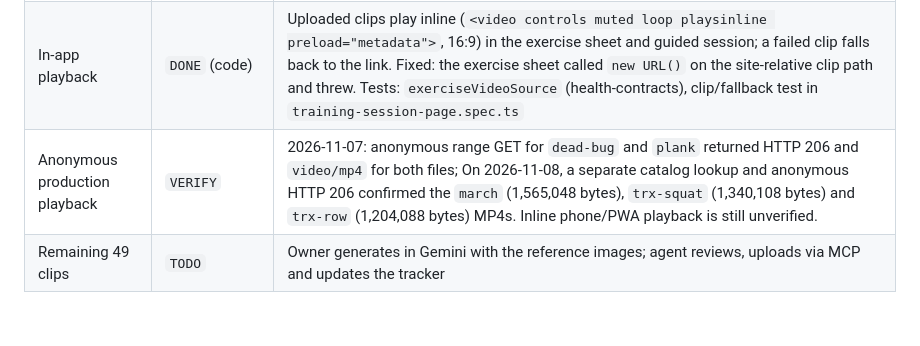
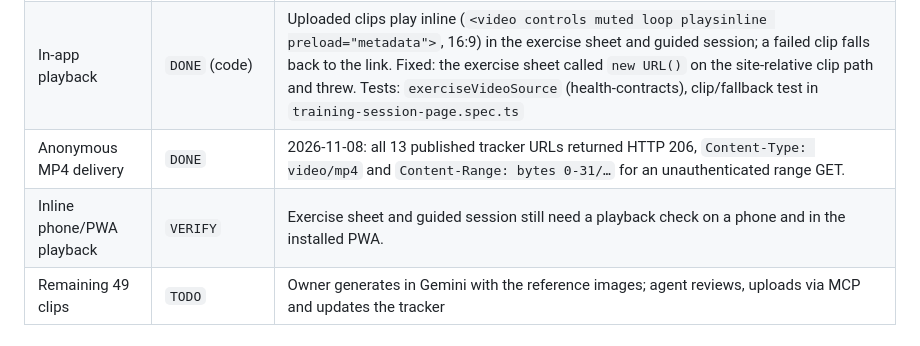
Before and after one commit to mojtabanpe/all_in_one, a Markdown page: docs/roadmaps/aio-coach-v1.md, the part around one of its changes. GitHub-like rendering.

```diff
--- a/docs/roadmaps/aio-coach-v1.md
+++ b/docs/roadmaps/aio-coach-v1.md
@@ -13,7 +13,8 @@ Anonymous MP4 delivery verified for `dead-bug`, `plank`, `march`, `trx-squat` an
 | Approved clips published          | `IN_PROGRESS` | 13/62 `published` in `production-tracker.csv`: body-squat, reverse-lunge, wall-pushup, pushup, glute-bridge, bird-dog, prone-w (interim v2), jumping-jack, dead-bug, plank, march, trx-squat, trx-row                                                                                                                                                                         |
 | Catalog mapping safe from re-seed | `DONE`        | `libs/applets/health/api/src/lib/seed.ts` only fills `videoUrl` where it is `null`, so uploaded clips survive deploys                                                                                                                                                                                                                                                         |
 | In-app playback                   | `DONE` (code) | Uploaded clips play inline (`<video controls muted loop playsinline preload="metadata">`, 16:9) in the exercise sheet and guided session; a failed clip falls back to the link. Fixed: the exercise sheet called `new URL()` on the site-relative clip path and threw. Tests: `exerciseVideoSource` (health-contracts), clip/fallback test in `training-session-page.spec.ts` |
-| Anonymous production playback     | `VERIFY`      | 2026-11-07: anonymous range GET for `dead-bug` and `plank` returned HTTP 206 and `video/mp4` for both files; On 2026-11-08, a separate catalog lookup and anonymous HTTP 206 confirmed the `march` (1,565,048 bytes), `trx-squat` (1,340,108 bytes) and `trx-row` (1,204,088 bytes) MP4s. Inline phone/PWA playback is still unverified.                                      |
+| Anonymous MP4 delivery            | `DONE`        | 2026-11-08: all 13 published tracker URLs returned HTTP 206, `Content-Type: video/mp4` and `Content-Range: bytes 0-31/…` for an unauthenticated range GET.                                                                                                                                                                                                                    |
+| Inline phone/PWA playback         | `VERIFY`      | Exercise sheet and guided session still need a playback check on a phone and in the installed PWA.                                                                                                                                                                                                                                                                            |
 | Remaining 49 clips                | `TODO`        | Owner generates in Gemini with the reference images; agent reviews, uploads via MCP and updates the tracker                                                                                                                                                                                                                                                                   |
 
 ## Existing source of truth
```
Also changed, not shown: other parts of docs/roadmaps/aio-coach-v1.md (+9 -7 lines), docs/exercise-video-kit/README.fa.md (+1 -1 lines), docs/roadmaps/README.md (+1 -1 lines).
